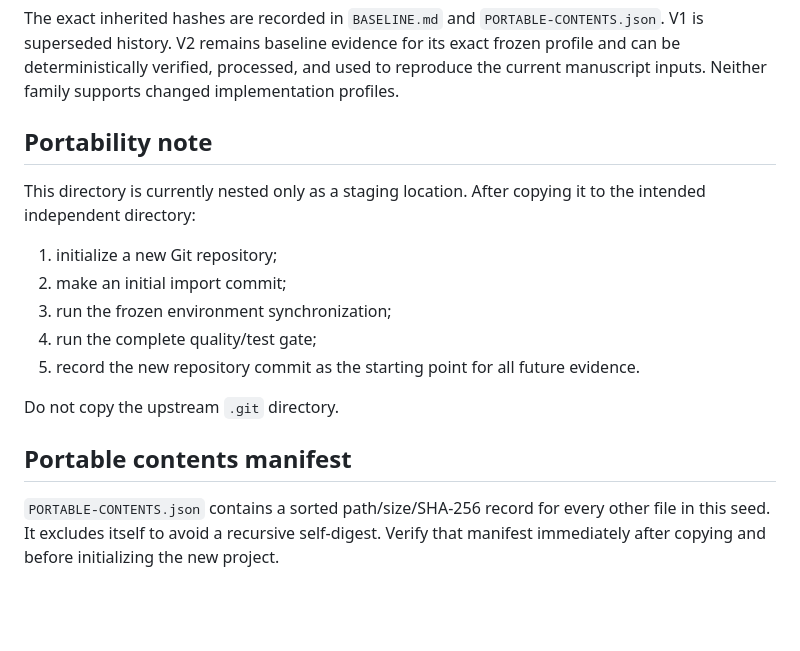
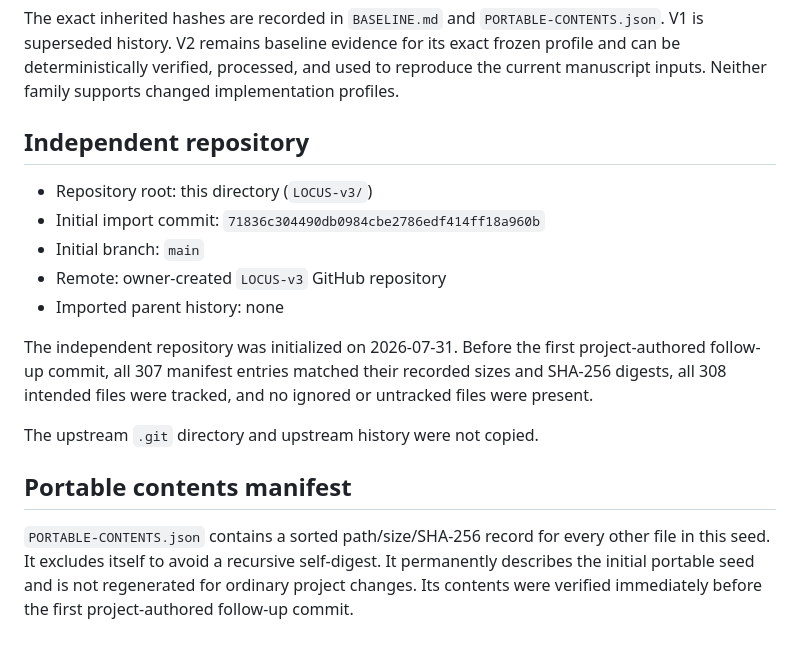
Before and after one commit to franciscobecerra97/LOCUS-v3, a Markdown page: SOURCE-PROVENANCE.md, the part around the change. GitHub-like rendering; blank space fills up the shorter version.

```diff
--- a/SOURCE-PROVENANCE.md
+++ b/SOURCE-PROVENANCE.md
@@ -58,23 +58,26 @@ for its exact frozen profile and can be deterministically verified, processed,
 and used to reproduce the current manuscript inputs. Neither family supports
 changed implementation profiles.
 
-## Portability note
+## Independent repository
 
-This directory is currently nested only as a staging location. After copying it
-to the intended independent directory:
+- Repository root: this directory (`LOCUS-v3/`)
+- Initial import commit:
+  `71836c304490db0984cbe2786edf414ff18a960b`
+- Initial branch: `main`
+- Remote: owner-created `LOCUS-v3` GitHub repository
+- Imported parent history: none
 
-1. initialize a new Git repository;
-2. make an initial import commit;
-3. run the frozen environment synchronization;
-4. run the complete quality/test gate;
-5. record the new repository commit as the starting point for all future
-   evidence.
+The independent repository was initialized on 2026-07-31. Before the first
+project-authored follow-up commit, all 307 manifest entries matched their
+recorded sizes and SHA-256 digests, all 308 intended files were tracked, and no
+ignored or untracked files were present.
 
-Do not copy the upstream `.git` directory.
+The upstream `.git` directory and upstream history were not copied.
 
 ## Portable contents manifest
 
 `PORTABLE-CONTENTS.json` contains a sorted path/size/SHA-256 record for every
 other file in this seed. It excludes itself to avoid a recursive self-digest.
-Verify that manifest immediately after copying and before initializing the new
-project.
+It permanently describes the initial portable seed and is not regenerated for
+ordinary project changes. Its contents were verified immediately before the
+first project-authored follow-up commit.
```
Also changed, not shown: PLAN.md (+20 -2 lines), PORTABILITY-CHECKLIST.md (+63 -62 lines).
